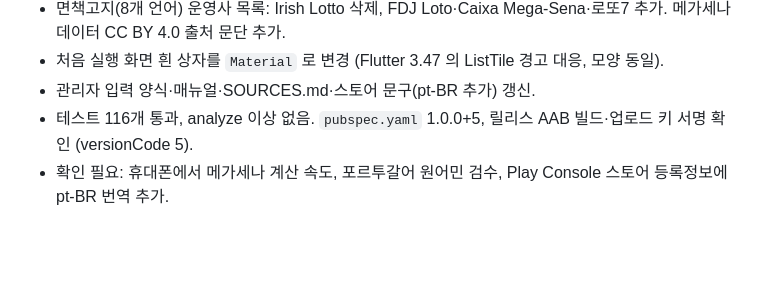
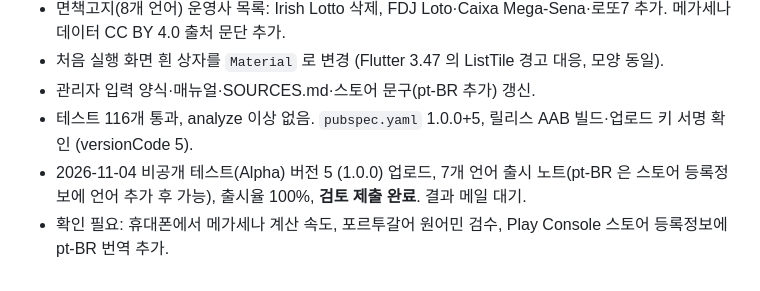
Before and after one commit to jimichoi0409-wq/lotto-leader, a Markdown page: README_정리안내.md, the part around the change. Rendered like a GitHub page; blank space fills up the shorter version.

Commit message:
진행 기록: 버전 5 검토 제출
Co-Authored-By: Claude Opus 5.5 <noreply@anthropic.com>

```diff
--- a/README_정리안내.md
+++ b/README_정리안내.md
@@ -618,4 +618,5 @@ python collect_draws.py --import eurojackpot 받은파일.csv   # 열: draw_date
 - 처음 실행 화면 흰 상자를 `Material` 로 변경 (Flutter 3.47 의 ListTile 경고 대응, 모양 동일).
 - 관리자 입력 양식·매뉴얼·SOURCES.md·스토어 문구(pt-BR 추가) 갱신.
 - 테스트 116개 통과, analyze 이상 없음. `pubspec.yaml` 1.0.0+5, 릴리스 AAB 빌드·업로드 키 서명 확인 (versionCode 5).
+- 2026-11-04 비공개 테스트(Alpha) 버전 5 (1.0.0) 업로드, 7개 언어 출시 노트(pt-BR 은 스토어 등록정보에 언어 추가 후 가능), 출시율 100%, **검토 제출 완료**. 결과 메일 대기.
 - 확인 필요: 휴대폰에서 메가세나 계산 속도, 포르투갈어 원어민 검수, Play Console 스토어 등록정보에 pt-BR 번역 추가.
```
